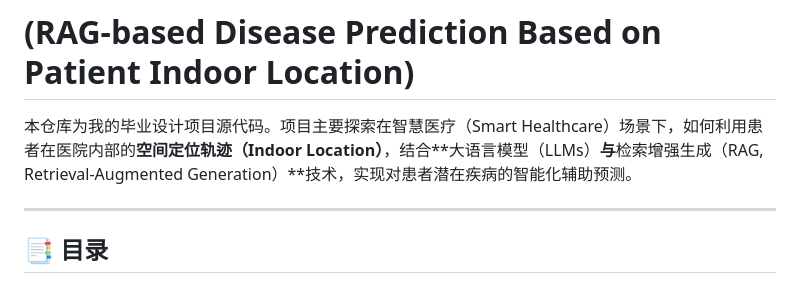
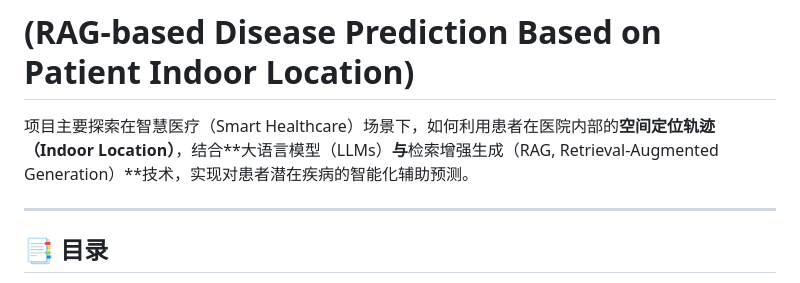
Before and after one commit to julianhujr/RAG-based-disease-prediction-based-on-patient-indoor-location, a Markdown page: readme.md, the part around the change. GitHub-like rendering.

```diff
--- a/readme.md
+++ b/readme.md
@@ -1,7 +1,7 @@
 # 基于患者室内定位信息的 RAG 辅助疾病预测系统
 # (RAG-based Disease Prediction Based on Patient Indoor Location)
 
-本仓库为我的毕业设计项目源代码。项目主要探索在智慧医疗（Smart Healthcare）场景下，如何利用患者在医院内部的**空间定位轨迹（Indoor Location）**，结合**大语言模型（LLMs）**与**检索增强生成（RAG, Retrieval-Augmented Generation）**技术，实现对患者潜在疾病的智能化辅助预测。
+项目主要探索在智慧医疗（Smart Healthcare）场景下，如何利用患者在医院内部的**空间定位轨迹（Indoor Location）**，结合**大语言模型（LLMs）**与**检索增强生成（RAG, Retrieval-Augmented Generation）**技术，实现对患者潜在疾病的智能化辅助预测。
 
 ---
 
```
